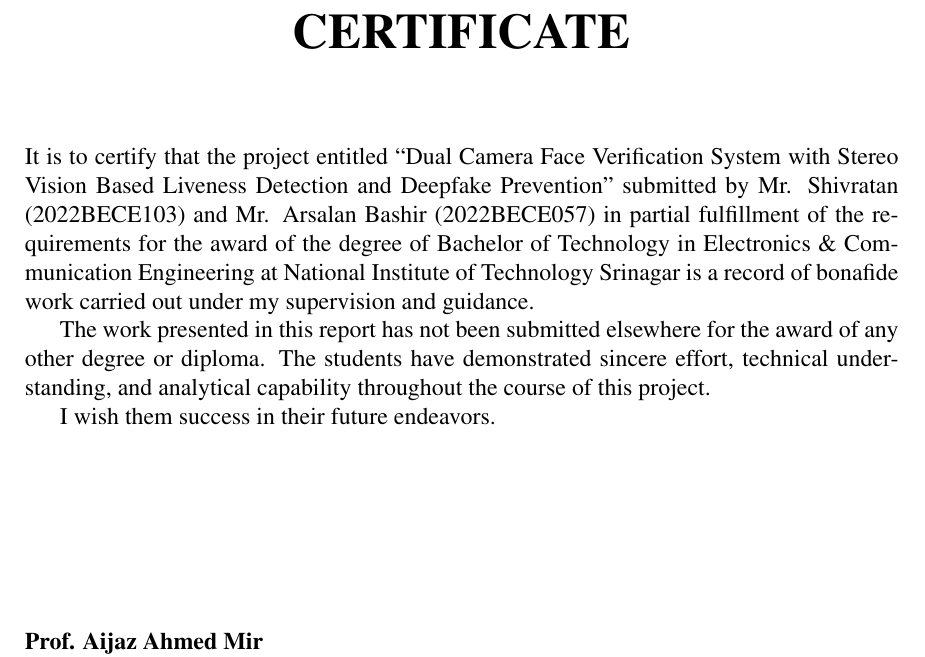
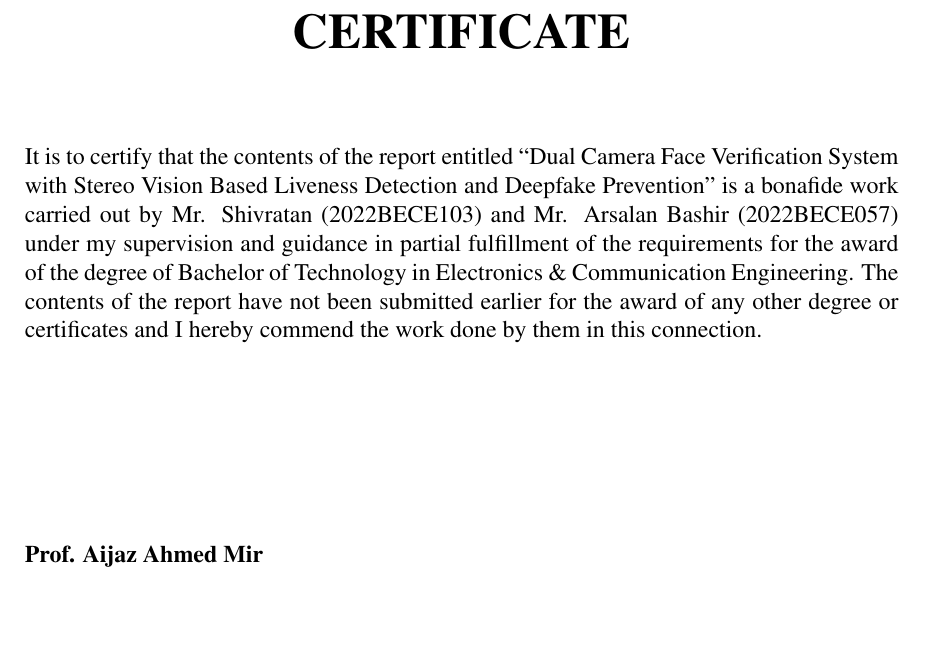
Before and after one commit to shivbera18/dual-camera-face-verification, a LaTeX thesis (final project.tex): part of page 2 of 42, cut so that both start at the same text, the shorter picture padded with empty space. Compiled offline with pdfLaTeX.

Commit message:
docs: condense and formalize language in the project certificate section

```diff
--- a/final project.tex
+++ b/final project.tex
@@ -84,11 +84,7 @@
 \chapter*{CERTIFICATE}
 \addcontentsline{toc}{chapter}{Certificate}
 
-It is to certify that the project entitled ``Dual Camera Face Verification System with Stereo Vision Based Liveness Detection and Deepfake Prevention'' submitted by Mr. Shivratan (2022BECE103) and Mr. Arsalan Bashir (2022BECE057) in partial fulfillment of the requirements for the award of the degree of Bachelor of Technology in Electronics \& Communication Engineering at National Institute of Technology Srinagar is a record of bonafide work carried out under my supervision and guidance.
-
-The work presented in this report has not been submitted elsewhere for the award of any other degree or diploma. The students have demonstrated sincere effort, technical understanding, and analytical capability throughout the course of this project.
-
-I wish them success in their future endeavors.
+It is to certify that the contents of the report entitled ``Dual Camera Face Verification System with Stereo Vision Based Liveness Detection and Deepfake Prevention'' is a bonafide work carried out by Mr. Shivratan (2022BECE103) and Mr. Arsalan Bashir (2022BECE057) under my supervision and guidance in partial fulfillment of the requirements for the award of the degree of Bachelor of Technology in Electronics \& Communication Engineering. The contents of the report have not been submitted earlier for the award of any other degree or certificates and I hereby commend the work done by them in this connection.
 
 \vspace{3cm}
 \begin{flushleft}
```
